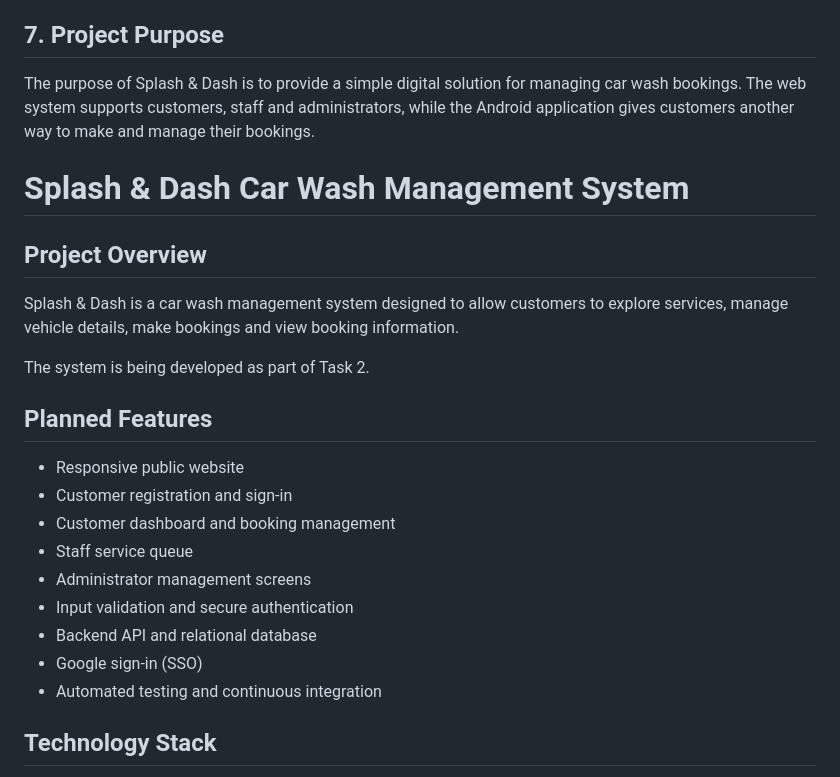
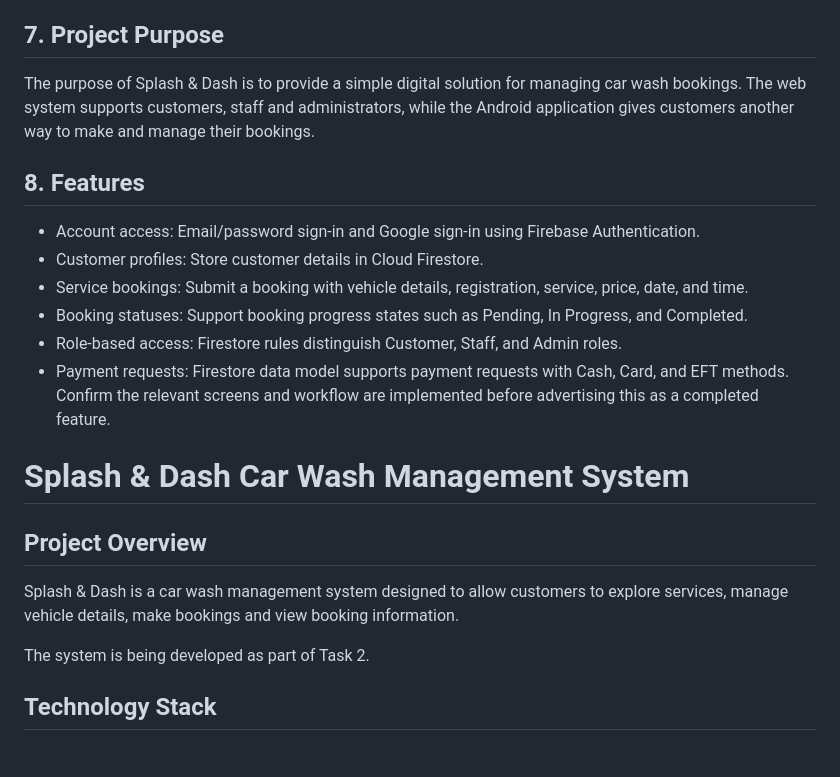
Before and after one commit to BulelwaN/Splash-and-Dash-, a Markdown page: README.md, the part around the change. Drawn GitHub-style.

```diff
--- a/README.md
+++ b/README.md
@@ -180,6 +180,14 @@ Future versions could include:
 
 The purpose of Splash & Dash is to provide a simple digital solution for managing car wash bookings. The web system supports customers, staff and administrators, while the Android application gives customers another way to make and manage their bookings.
 
+## 8. Features
+- Account access: Email/password sign-in and Google sign-in using Firebase Authentication.
+- Customer profiles: Store customer details in Cloud Firestore.
+- Service bookings: Submit a booking with vehicle details, registration, service, price, date, and time.
+- Booking statuses: Support booking progress states such as Pending, In Progress, and Completed.
+- Role-based access: Firestore rules distinguish Customer, Staff, and Admin roles.
+- Payment requests: Firestore data model supports payment requests with Cash, Card, and EFT methods. Confirm the relevant screens and workflow are implemented before advertising this as a completed feature.
+
 # Splash & Dash Car Wash Management System
 
 ## Project Overview
@@ -188,17 +196,6 @@ allow customers to explore services, manage vehicle details,
 make bookings and view booking information.
 
 The system is being developed as part of Task 2.
-
-## Planned Features
-- Responsive public website
-- Customer registration and sign-in
-- Customer dashboard and booking management
-- Staff service queue
-- Administrator management screens
-- Input validation and secure authentication
-- Backend API and relational database
-- Google sign-in (SSO)
-- Automated testing and continuous integration
 
 ## Technology Stack
 The final backend, database and hosting technologies will be
```
